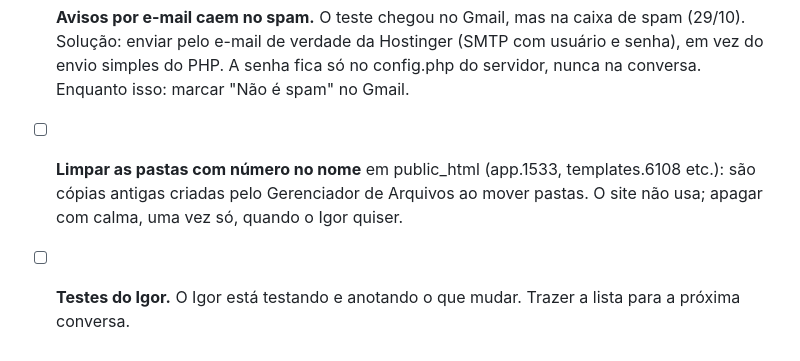
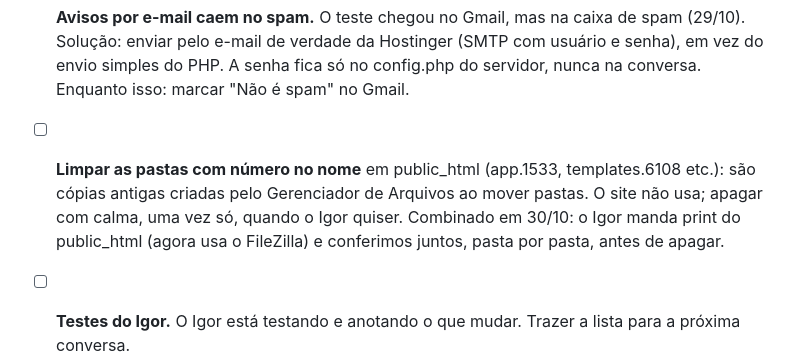
Before and after one commit to igorjornal/arquivosapucai, a Markdown page: PENDENCIAS.md, the part around the change. GitHub-like rendering.

Commit message:
Pendências: limpeza das pastas com número, via print do FileZilla
Co-Authored-By: Claude Opus 5.5 <noreply@anthropic.com>
Claude-Session: https://claude.ai/code/session_01BMWtRbQTBGTv7QvCQcFm1z

```diff
--- a/PENDENCIAS.md
+++ b/PENDENCIAS.md
@@ -51,7 +51,7 @@ Feito: título e texto da página /blog editáveis em Páginas → Blog (com fon
 - [ ] **Trocar a senha do banco de dados.** A senha atual apareceu na conversa. Pedir à Hostinger uma senha nova e atualizar o campo `password` no `config.php` do servidor.
 - [ ] **Forma de atualizar o site.** Decidir entre um zip novo a cada mudança ou ligar o GitHub direto na Hostinger (deploy automático).
 - [ ] **Avisos por e-mail caem no spam.** O teste chegou no Gmail, mas na caixa de spam (29/10). Solução: enviar pelo e-mail de verdade da Hostinger (SMTP com usuário e senha), em vez do envio simples do PHP. A senha fica só no config.php do servidor, nunca na conversa. Enquanto isso: marcar "Não é spam" no Gmail.
-- [ ] **Limpar as pastas com número no nome** em public_html (app.1533, templates.6108 etc.): são cópias antigas criadas pelo Gerenciador de Arquivos ao mover pastas. O site não usa; apagar com calma, uma vez só, quando o Igor quiser.
+- [ ] **Limpar as pastas com número no nome** em public_html (app.1533, templates.6108 etc.): são cópias antigas criadas pelo Gerenciador de Arquivos ao mover pastas. O site não usa; apagar com calma, uma vez só, quando o Igor quiser. Combinado em 30/10: o Igor manda print do public_html (agora usa o FileZilla) e conferimos juntos, pasta por pasta, antes de apagar.
 - [ ] **Testes do Igor.** O Igor está testando e anotando o que mudar. Trazer a lista para a próxima conversa.
 - [ ] **Links das playlists.** Trocar os links das 3 imagens de Playlists pelos links de cada playlist (Painel → Conteúdo do site → Textos da home).
 - [ ] **Redes sociais.** Preencher Instagram e as outras redes (Painel → Conteúdo do site → Site e redes).
```
